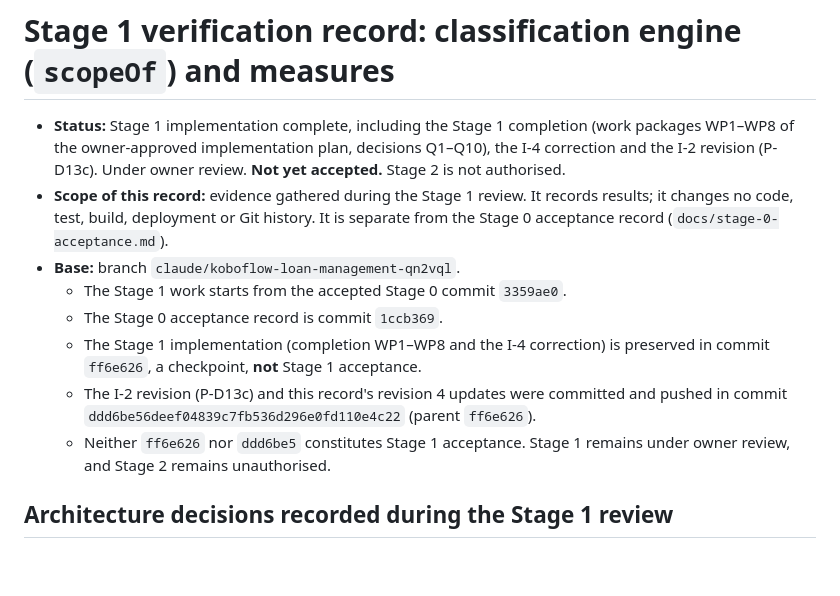
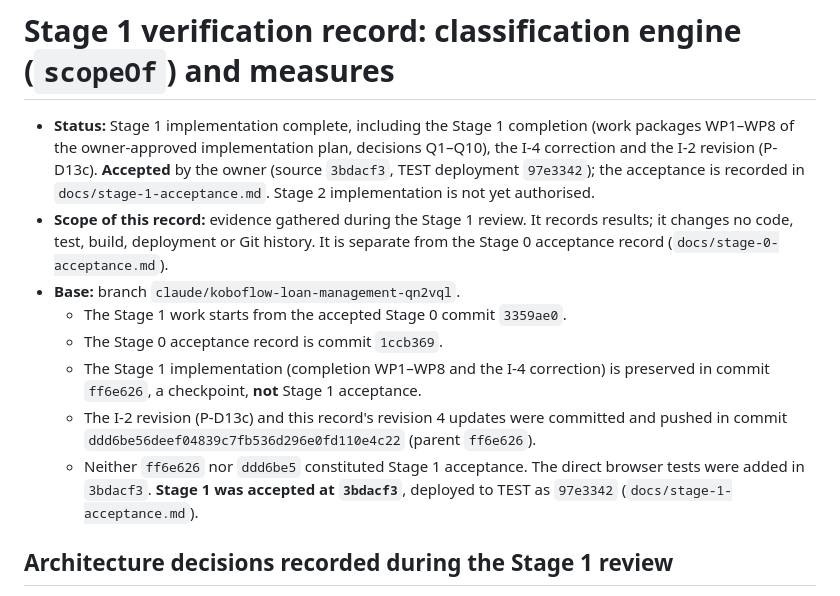
Before and after one commit to uniqueapps-dev/KoboFlow, a Markdown page: docs/stage-1-verification.md, the part around the change. Drawn GitHub-style; blank space fills up the shorter version.

```diff
--- a/docs/stage-1-verification.md
+++ b/docs/stage-1-verification.md
@@ -2,7 +2,9 @@
 
 - **Status:** Stage 1 implementation complete, including the Stage 1 completion (work packages
   WP1–WP8 of the owner-approved implementation plan, decisions Q1–Q10), the I-4 correction and the
-  I-2 revision (P-D13c). Under owner review. **Not yet accepted.** Stage 2 is not authorised.
+  I-2 revision (P-D13c). **Accepted** by the owner (source `3bdacf3`, TEST deployment `97e3342`); the
+  acceptance is recorded in `docs/stage-1-acceptance.md`. Stage 2 implementation is not yet
+  authorised.
 - **Scope of this record:** evidence gathered during the Stage 1 review. It records results; it
   changes no code, test, build, deployment or Git history. It is separate from the Stage 0 acceptance
   record (`docs/stage-0-acceptance.md`).
@@ -13,8 +15,9 @@
     `ff6e626`, a checkpoint, **not** Stage 1 acceptance.
   - The I-2 revision (P-D13c) and this record's revision 4 updates were committed and pushed in commit
     `ddd6be56deef04839c7fb536d296e0fd110e4c22` (parent `ff6e626`).
-  - Neither `ff6e626` nor `ddd6be5` constitutes Stage 1 acceptance. Stage 1 remains under owner review,
-    and Stage 2 remains unauthorised.
+  - Neither `ff6e626` nor `ddd6be5` constituted Stage 1 acceptance. The direct browser tests were added
+    in `3bdacf3`. **Stage 1 was accepted at `3bdacf3`**, deployed to TEST as `97e3342`
+    (`docs/stage-1-acceptance.md`).
 
 ## Architecture decisions recorded during the Stage 1 review
 
```
Also changed, not shown: docs/personal-money-separation-design.md (+9 -5 lines), docs/stage-1-acceptance.md (added, +101 -0 lines).
